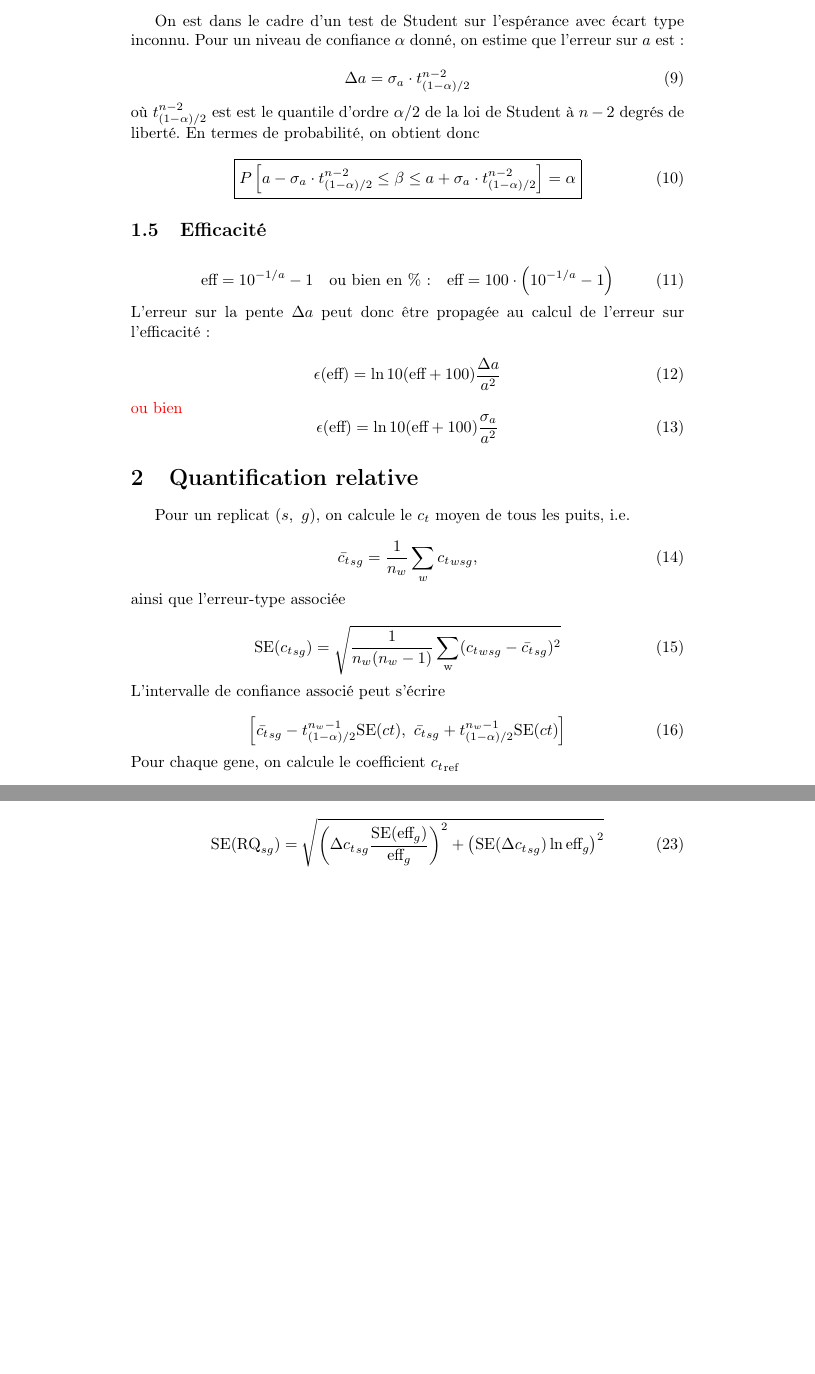
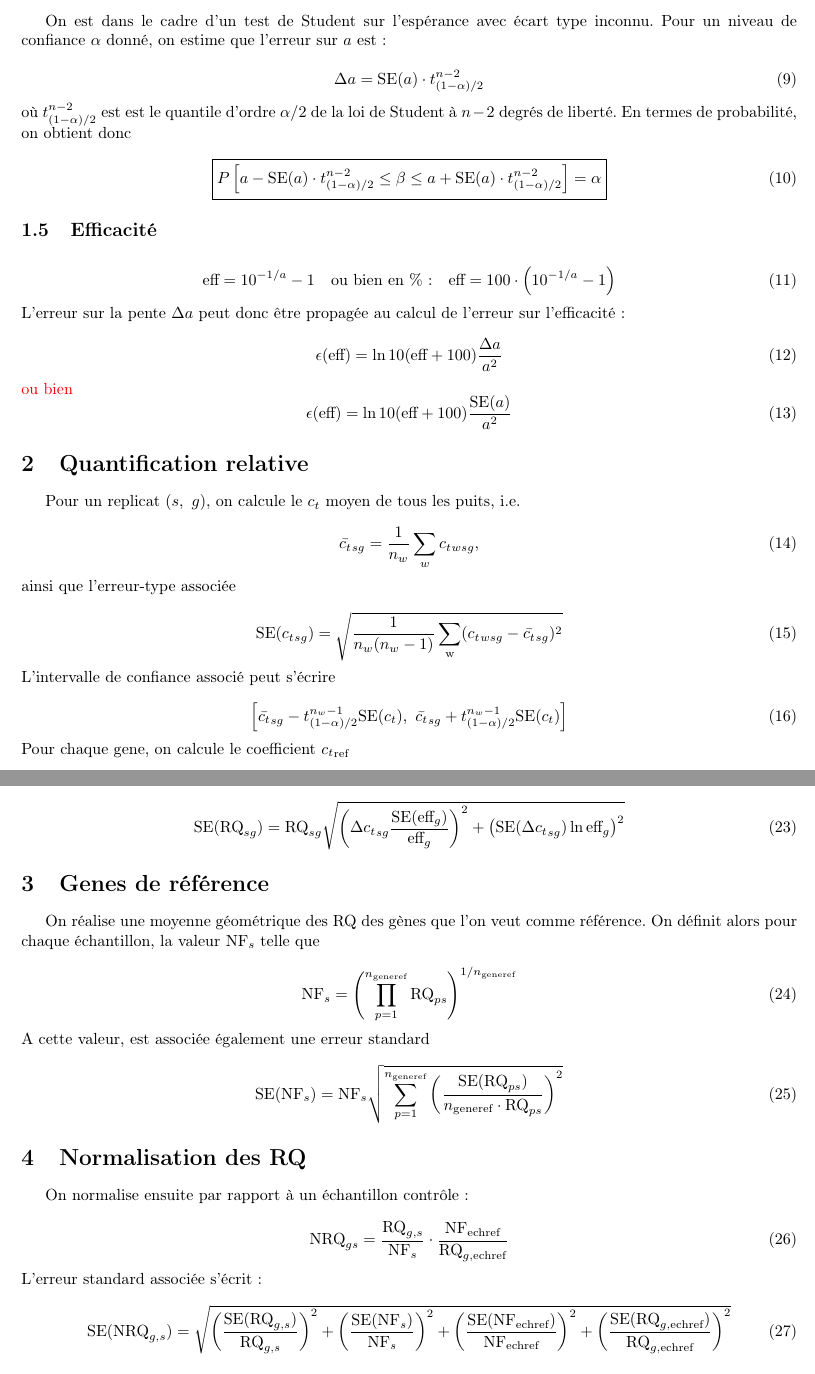
Before and after one commit to bleakley/pyqpcr, a LaTeX document (doctex/formule.tex): two parts of pages 2 and 3 of 3, joined at a grey line, cut so that both start at the same text. Compiled offline with pdfLaTeX.

Commit message:
update documentation

```diff
--- a/doctex/formule.tex
+++ b/doctex/formule.tex
@@ -4,6 +4,8 @@
 \usepackage[francais]{babel}
 \usepackage[dvipsnames]{xcolor}
 \usepackage{amsmath,amsfonts,amssymb}
+\usepackage{geometry}
+\geometry{left=2cm, right=2cm}
 
 \begin{document}
 
@@ -76,14 +78,15 @@ inconnu. Pour un niveau de confiance $\alpha$ donné, on estime que l'erreur sur
 $a$ est :
 
 \begin{equation}
- \Delta a = \sigma _a \cdot t_{(1-\alpha)/2}^{n-2}
+ \Delta a = \text{SE}(a) \cdot t_{(1-\alpha)/2}^{n-2}
 \end{equation}
 où $t_{(1-\alpha)/2}^{n-2}$ est est le quantile d'ordre $\alpha/2$ de la loi de
 Student à $n-2$ degrés de liberté. En termes de probabilité, on obtient donc
 
 \begin{equation}
 \boxed{%
- P\left[a- \sigma _a \cdot t_{(1-\alpha)/2}^{n-2}\le \beta\le a +\sigma _a \cdot
+ P\left[a- \text{SE}(a) \cdot t_{(1-\alpha)/2}^{n-2}\le \beta\le a +\text{SE}(a)
+\cdot
 t_{(1-\alpha)/2}^{n-2}\right] = \alpha}
 \end{equation}
 
@@ -101,7 +104,7 @@ sur l'efficacité :
 \end{equation}
 {\color{red} ou bien}
 \begin{equation}
- \epsilon(\text{eff}) = \ln 10(\text{eff}+100) \dfrac{\sigma_a}{a^2}
+ \epsilon(\text{eff}) = \ln 10(\text{eff}+100) \dfrac{\text{SE}(a)}{a^2}
 \end{equation}
 
 
@@ -122,8 +125,8 @@ ainsi que l'erreur-type associée
 L'intervalle de confiance associé peut s'écrire
 
 \begin{equation}
- \left[{\bar{c_t}}_{sg}-t_{(1-\alpha)/2}^{n_w-1}\text{SE}(ct),\
-{\bar{c_t}}_{sg}+t_{(1-\alpha)/2}^{n_w-1}\text{SE}(ct)\right]
+ \left[{\bar{c_t}}_{sg}-t_{(1-\alpha)/2}^{n_w-1}\text{SE}(c_t),\
+{\bar{c_t}}_{sg}+t_{(1-\alpha)/2}^{n_w-1}\text{SE}(c_t)\right]
 \end{equation}
 Pour chaque gene, on calcule le coefficient ${c_t}_{\text{ref}}$
 
@@ -161,11 +164,52 @@ qui conduit à l'erreur suivante
 En remplaçant par les grandeurs d'intérêt, nous obtenons donc
 
 \begin{equation}
- \text{SE}(\text{RQ}_{sg}) =\sqrt{%
+ \text{SE}(\text{RQ}_{sg}) =\text{RQ}_{sg}\sqrt{%
  \left({\Delta c_t}_{sg}\dfrac{\text{SE}(\text{eff}_g)}{\text{eff}_g}\right)^2+
  \left(\text{SE}({\Delta c_t}_{sg}) \ln \text{eff}_g\right)^2}
 \end{equation}
 
+\section{Genes de référence}
+
+On réalise une moyenne géométrique des RQ des gènes que l'on veut comme
+référence. On définit alors pour chaque échantillon, la valeur $\text{NF}_{s}$
+telle que
+
+\begin{equation}
+ \text{NF}_s = \left( \prod_{p=1}^{n_{\text{generef}}} \text{RQ}_{ps}
+\right)^{1/n_{\text{generef}}}
+\end{equation}
+A cette valeur, est associée également une erreur standard
+
+\begin{equation}
+\text{SE}(\text{NF}_s) = \text{NF}_s  \sqrt{\sum_{p=1}^{n_{\text{generef}}}
+\left( \dfrac{\text{SE}(\text{RQ}_{ps})}{n_{\text{generef}}\cdot
+\text{RQ}_{ps}} \right)^2}
+\end{equation}
+
+\section{Normalisation des RQ}
+
+On normalise ensuite par rapport à un échantillon contrôle :
+
+\begin{equation}
+ \text{NRQ}_{gs} =
+\dfrac{\text{RQ}_{g,s}}{\text{NF}_s}
+\cdot \dfrac{\text{NF}_{\text{echref}}} {\text{RQ}_{g,\text{echref}}}
+\end{equation}
+L'erreur standard associée s'écrit :
+
+\begin{equation}
+ \text{SE}(\text{NRQ}_{g,s}) = \sqrt{%
+\left(\dfrac{\text{SE}(\text{RQ}_{g,s})}{\text{RQ}_{g,s}} \right)^2 +
+\left(\dfrac{\text{SE}(\text{NF}_{s})}{\text{NF}_{s}} \right)^2 +
+\left(\dfrac{\text{SE}(\text{NF}_{\text{echref}})}{\text{NF}_{\text{echref}}}
+\right)^2 +
+\left(\dfrac{\text{SE}(\text{RQ}_{g,\text{echref}})}{\text{RQ}_{g,\text{echref}}
+} \right)^2
+}
+\end{equation}
+
+
 
 
 \end{document}
```
Also changed, not shown: doctex/formule.tex (10 more changed lines).
